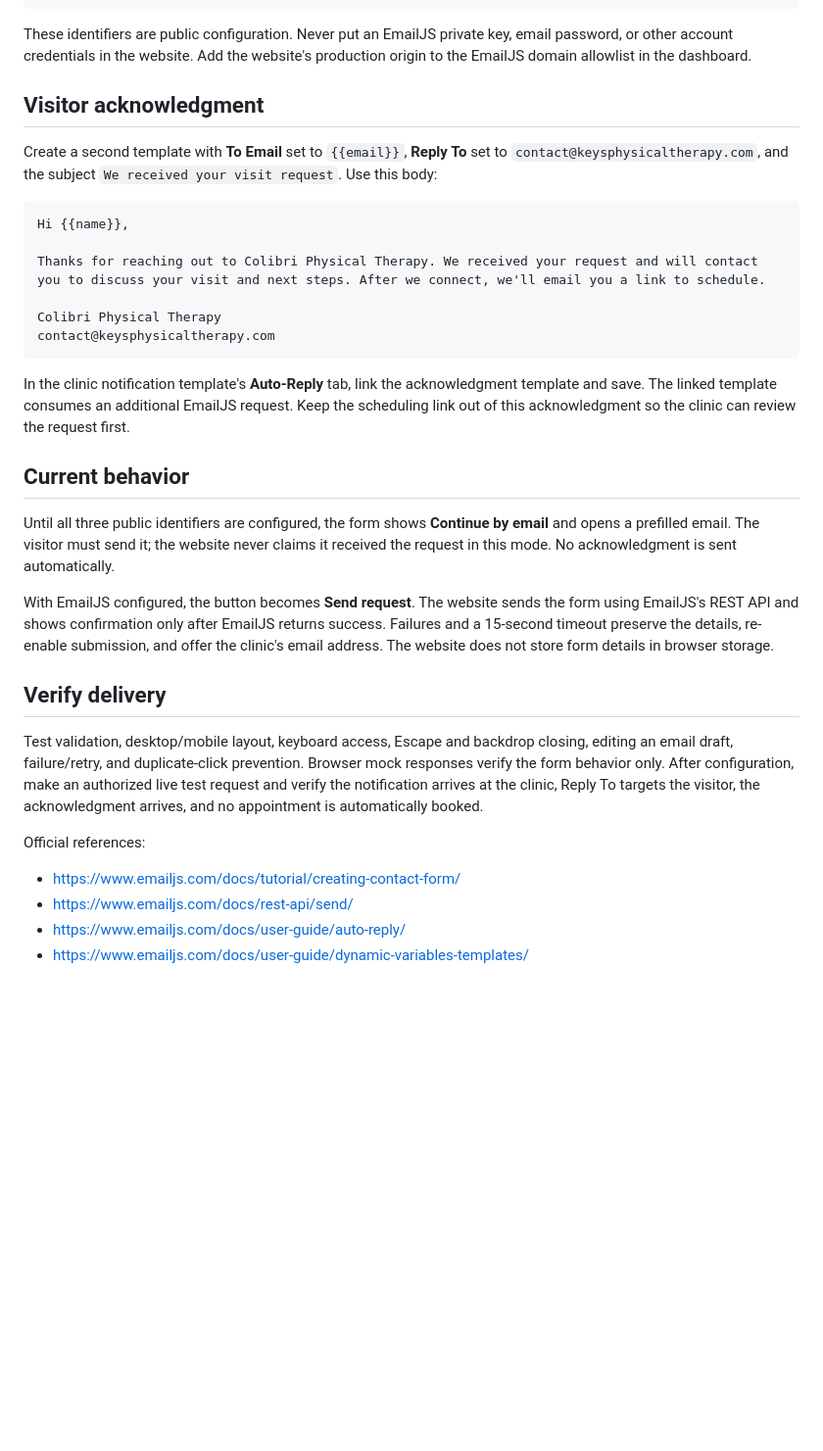
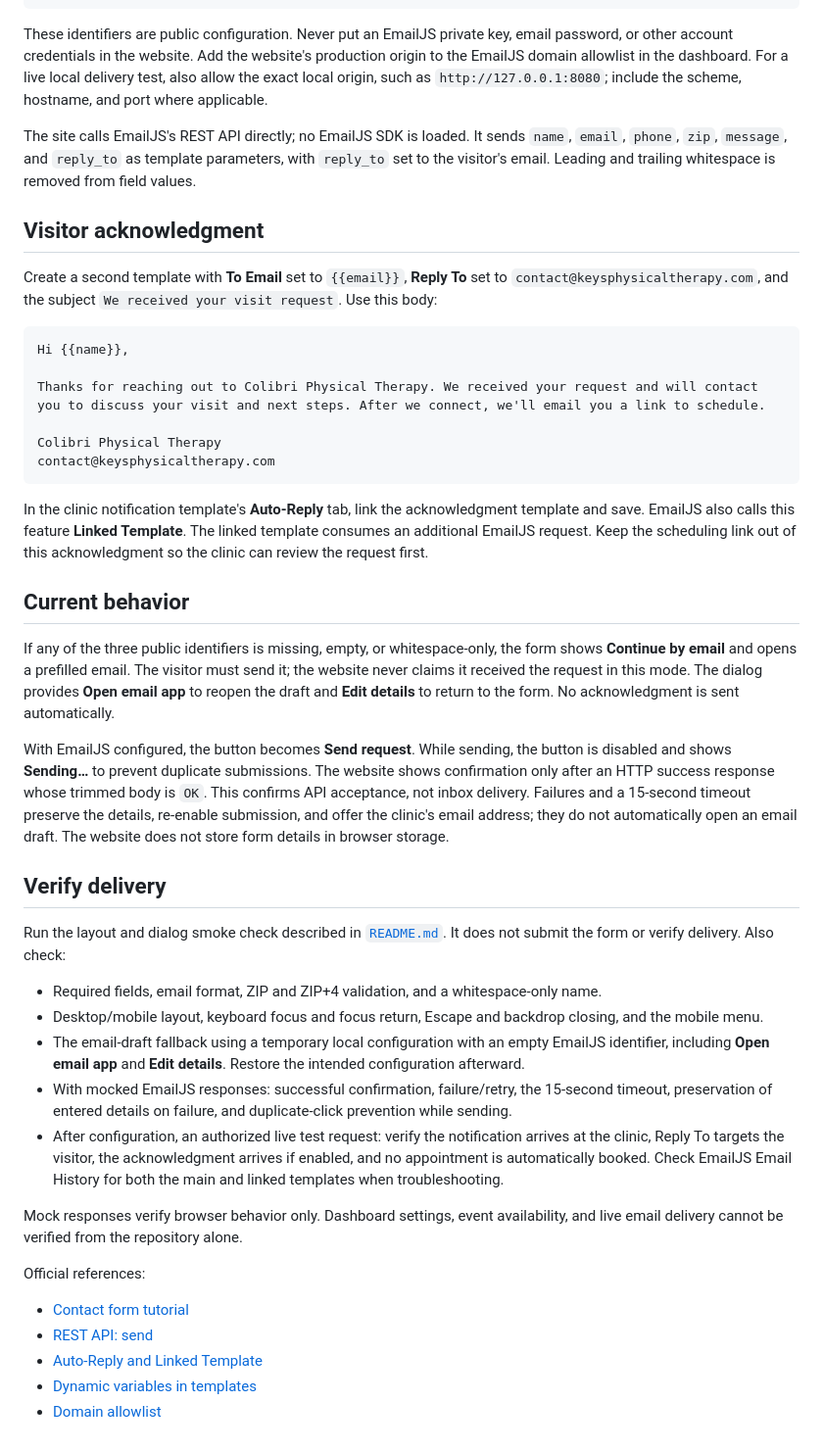
Before and after one commit to vyber7/colibri-physical-therapy, a Markdown page: SCHEDULING.md, the part around one of its changes. Shown at 98% size. GitHub-like rendering; blank space fills up the shorter version.

Commit message:
Update project and visit request documentation

````diff
--- a/SCHEDULING.md
+++ b/SCHEDULING.md
@@ -42,7 +48,9 @@ window.COLIBRI_CONTACT = window.COLIBRI_CONTACT || {
 };
 ```
 
-These identifiers are public configuration. Never put an EmailJS private key, email password, or other account credentials in the website. Add the website's production origin to the EmailJS domain allowlist in the dashboard.
+These identifiers are public configuration. Never put an EmailJS private key, email password, or other account credentials in the website. Add the website's production origin to the EmailJS domain allowlist in the dashboard. For a live local delivery test, also allow the exact local origin, such as `http://127.0.0.1:8080`; include the scheme, hostname, and port where applicable.
+
+The site calls EmailJS's REST API directly; no EmailJS SDK is loaded. It sends `name`, `email`, `phone`, `zip`, `message`, and `reply_to` as template parameters, with `reply_to` set to the visitor's email. Leading and trailing whitespace is removed from field values.
 
 ## Visitor acknowledgment
 
@@ -57,21 +65,30 @@ Colibri Physical Therapy
 contact@keysphysicaltherapy.com
 ```
 
-In the clinic notification template's **Auto-Reply** tab, link the acknowledgment template and save. The linked template consumes an additional EmailJS request. Keep the scheduling link out of this acknowledgment so the clinic can review the request first.
+In the clinic notification template's **Auto-Reply** tab, link the acknowledgment template and save. EmailJS also calls this feature **Linked Template**. The linked template consumes an additional EmailJS request. Keep the scheduling link out of this acknowledgment so the clinic can review the request first.
 
 ## Current behavior
 
-Until all three public identifiers are configured, the form shows **Continue by email** and opens a prefilled email. The visitor must send it; the website never claims it received the request in this mode. No acknowledgment is sent automatically.
+If any of the three public identifiers is missing, empty, or whitespace-only, the form shows **Continue by email** and opens a prefilled email. The visitor must send it; the website never claims it received the request in this mode. The dialog provides **Open email app** to reopen the draft and **Edit details** to return to the form. No acknowledgment is sent automatically.
 
-With EmailJS configured, the button becomes **Send request**. The website sends the form using EmailJS's REST API and shows confirmation only after EmailJS returns success. Failures and a 15-second timeout preserve the details, re-enable submission, and offer the clinic's email address. The website does not store form details in browser storage.
+With EmailJS configured, the button becomes **Send request**. While sending, the button is disabled and shows **Sending…** to prevent duplicate submissions. The website shows confirmation only after an HTTP success response whose trimmed body is `OK`. This confirms API acceptance, not inbox delivery. Failures and a 15-second timeout preserve the details, re-enable submission, and offer the clinic's email address; they do not automatically open an email draft. The website does not store form details in browser storage.
 
 ## Verify delivery
 
-Test validation, desktop/mobile layout, keyboard access, Escape and backdrop closing, editing an email draft, failure/retry, and duplicate-click prevention. Browser mock responses verify the form behavior only. After configuration, make an authorized live test request and verify the notification arrives at the clinic, Reply To targets the visitor, the acknowledgment arrives, and no appointment is automatically booked.
+Run the layout and dialog smoke check described in [`README.md`](README.md#verify-changes). It does not submit the form or verify delivery. Also check:
+
+- Required fields, email format, ZIP and ZIP+4 validation, and a whitespace-only name.
+- Desktop/mobile layout, keyboard focus and focus return, Escape and backdrop closing, and the mobile menu.
+- The email-draft fallback using a temporary local configuration with an empty EmailJS identifier, including **Open email app** and **Edit details**. Restore the intended configuration afterward.
+- With mocked EmailJS responses: successful confirmation, failure/retry, the 15-second timeout, preservation of entered details on failure, and duplicate-click prevention while sending.
+- After configuration, an authorized live test request: verify the notification arrives at the clinic, Reply To targets the visitor, the acknowledgment arrives if enabled, and no appointment is automatically booked. Check EmailJS Email History for both the main and linked templates when troubleshooting.
+
+Mock responses verify browser behavior only. Dashboard settings, event availability, and live email delivery cannot be verified from the repository alone.
 
 Official references:
 
-- https://www.emailjs.com/docs/tutorial/creating-contact-form/
-- https://www.emailjs.com/docs/rest-api/send/
-- https://www.emailjs.com/docs/user-guide/auto-reply/
-- https://www.emailjs.com/docs/user-guide/dynamic-variables-templates/
+- [Contact form tutorial](https://www.emailjs.com/docs/tutorial/creating-contact-form/)
+- [REST API: send](https://www.emailjs.com/docs/rest-api/send/)
+- [Auto-Reply and Linked Template](https://www.emailjs.com/docs/user-guide/auto-reply/)
+- [Dynamic variables in templates](https://www.emailjs.com/docs/user-guide/dynamic-variables-templates/)
+- [Domain allowlist](https://www.emailjs.com/docs/faq/can-i-add-my-domain-to-allowlist/)
````
Also changed, not shown: other parts of SCHEDULING.md (+7 -1 lines), README.md (added, +78 -0 lines).
